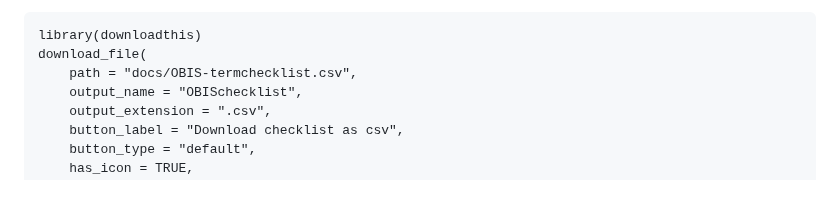
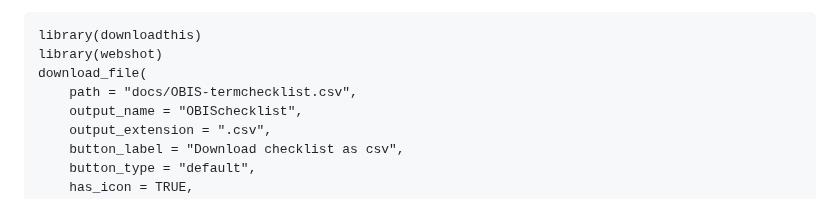
Before and after one commit to iobis/manual, a Markdown page: checklist.md, the part around the change. GitHub-like rendering.

Commit message:
call webshot on checklist

````diff
--- a/checklist.md
+++ b/checklist.md
@@ -15,6 +15,7 @@ Note that when you publish your dataset on the IPT, if you use a term not listed
 
 ```{r, echo=F}
 library(downloadthis)
+library(webshot)
 download_file(
     path = "docs/OBIS-termchecklist.csv",
     output_name = "OBISchecklist",
````
